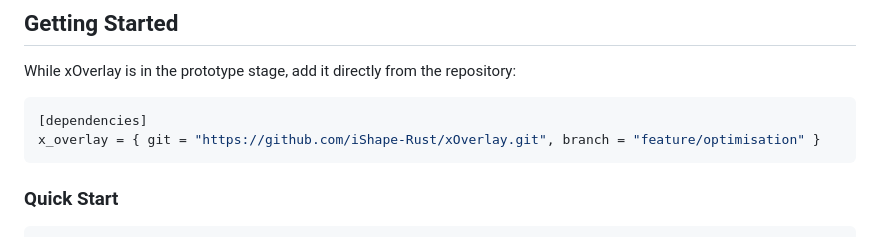
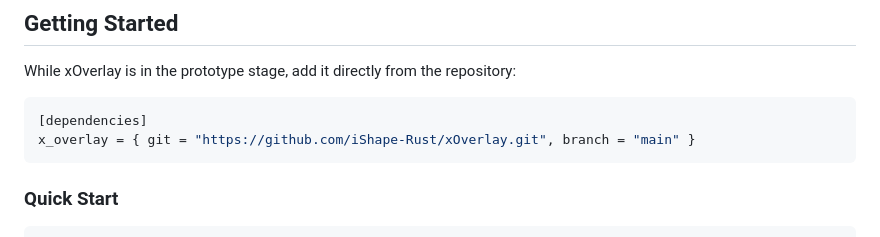
Before and after one commit to iShape-Rust/xOverlay, a Markdown page: xOverlay/README.md, the part around the change. Drawn GitHub-style.

Commit message:
update link

````diff
--- a/xOverlay/README.md
+++ b/xOverlay/README.md
@@ -52,7 +52,7 @@ While xOverlay is in the prototype stage, add it directly from the repository:
 
 ```toml
 [dependencies]
-x_overlay = { git = "https://github.com/iShape-Rust/xOverlay.git", branch = "feature/optimisation" }
+x_overlay = { git = "https://github.com/iShape-Rust/xOverlay.git", branch = "main" }
 ```
 
 ### Quick Start
````
